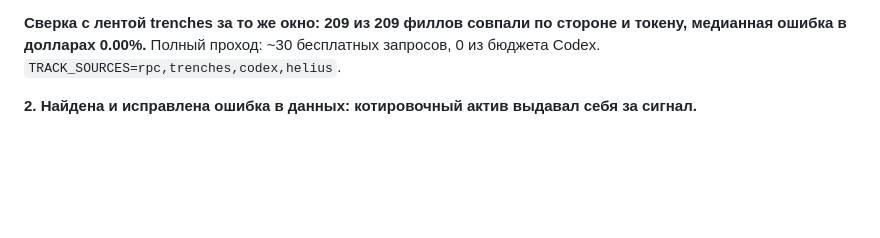
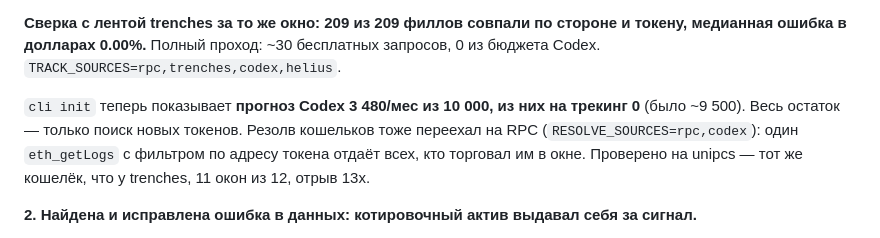
Before and after one commit to alvaropaixaodesouza-jpg/smart-money-radar, a Markdown page: docs/STATUS.md, the part around the change. GitHub-like rendering; blank space fills up the shorter version.

Commit message:
Note the Codex projection dropping to zero for tracking
Co-Authored-By: Claude Opus 5 <noreply@anthropic.com>

```diff
--- a/docs/STATUS.md
+++ b/docs/STATUS.md
@@ -16,6 +16,8 @@
 - Эндпоинт отдаёт **403 на дефолтный user-agent httpx** — отсюда `RPC_USER_AGENT`.
 
 **Сверка с лентой trenches за то же окно: 209 из 209 филлов совпали по стороне и токену, медианная ошибка в долларах 0.00%.** Полный проход: ~30 бесплатных запросов, 0 из бюджета Codex. `TRACK_SOURCES=rpc,trenches,codex,helius`.
+
+`cli init` теперь показывает **прогноз Codex 3 480/мес из 10 000, из них на трекинг 0** (было ~9 500). Весь остаток — только поиск новых токенов. Резолв кошельков тоже переехал на RPC (`RESOLVE_SOURCES=rpc,codex`): один `eth_getLogs` с фильтром по адресу токена отдаёт всех, кто торговал им в окне. Проверено на unipcs — тот же кошелёк, что у trenches, 11 окон из 12, отрыв 13x.
 
 **2. Найдена и исправлена ошибка в данных: котировочный актив выдавал себя за сигнал.**
 
```
